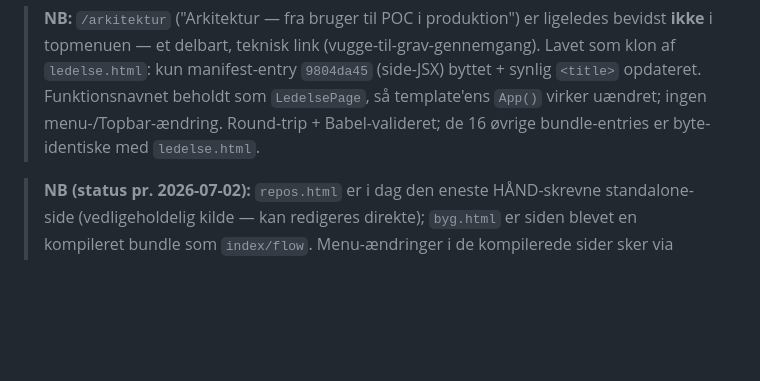
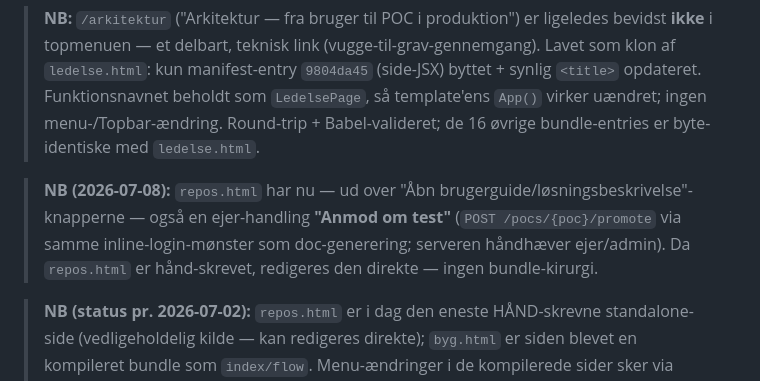
Before and after one commit to AIAODEV/aiao-landing, a Markdown page: DEPLOY.md, the part around the change. Rendered like a GitHub page; blank space fills up the shorter version.

Commit message:
docs(deploy): repos.html har nu også "Anmod om test"-ejer-handling
Udvider den håndskrevne-repos.html-note: ud over Åbn-doc-knapperne har siden
nu en "Anmod om test"-ejer-handling (POST /pocs/{poc}/promote, samme
login-mønster som doc-generering). Redigeres direkte, ingen bundle-kirurgi.

Co-Authored-By: Claude Opus 4.8 (1M context) <noreply@anthropic.com>

```diff
--- a/DEPLOY.md
+++ b/DEPLOY.md
@@ -19,6 +19,11 @@ komponent-bundle indlejret — ingen build, ingen afhængigheder at installere.
 > **NB:** `/ledelse` ("Til ledelsen — sikkerhed og governance") er bevidst **ikke** i topmenuen — et delbart link, men stadig en del af sitet (klon af flow.html med ny `LedelsePage`-komponent + `active="ledelse"`, ingen menu-tilføjelse).
 
 > **NB:** `/arkitektur` ("Arkitektur — fra bruger til POC i produktion") er ligeledes bevidst **ikke** i topmenuen — et delbart, teknisk link (vugge-til-grav-gennemgang). Lavet som klon af `ledelse.html`: kun manifest-entry `9804da45` (side-JSX) byttet + synlig `<title>` opdateret. Funktionsnavnet beholdt som `LedelsePage`, så template'ens `App()` virker uændret; ingen menu-/Topbar-ændring. Round-trip + Babel-valideret; de 16 øvrige bundle-entries er byte-identiske med `ledelse.html`.
+
+> **NB (2026-07-08):** `repos.html` har nu — ud over "Åbn brugerguide/løsningsbeskrivelse"-knapperne —
+> også en ejer-handling **"Anmod om test"** (`POST /pocs/{poc}/promote` via samme inline-login-mønster
+> som doc-generering; serveren håndhæver ejer/admin). Da `repos.html` er hånd-skrevet, redigeres den
+> direkte — ingen bundle-kirurgi.
 
 > **NB (status pr. 2026-07-02):** `repos.html` er i dag den eneste HÅND-skrevne
 > standalone-side (vedligeholdelig kilde — kan redigeres direkte); `byg.html` er
```
